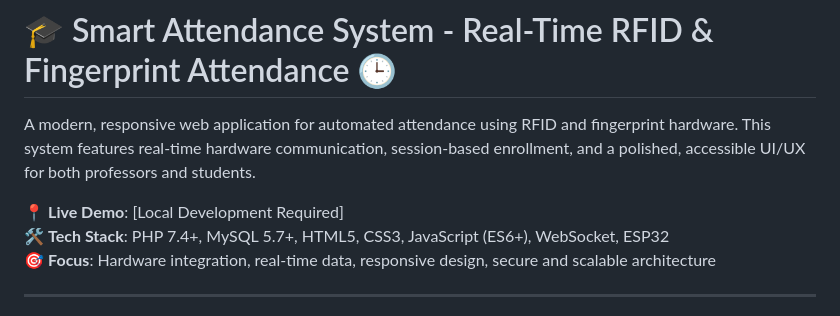
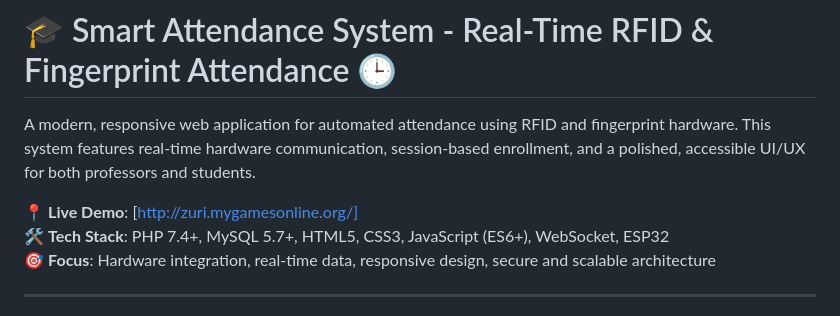
Before and after one commit to notZuri/attendance-system, a Markdown page: README.md, the part around the change. Drawn GitHub-style.

Commit message:
Update README with live URL

```diff
--- a/README.md
+++ b/README.md
@@ -6,7 +6,7 @@
 
 A modern, responsive web application for automated attendance using RFID and fingerprint hardware. This system features real-time hardware communication, session-based enrollment, and a polished, accessible UI/UX for both professors and students.
 
-📍 **Live Demo**: [Local Development Required]
+📍 **Live Demo**: [http://zuri.mygamesonline.org/]
 🛠️ **Tech Stack**: PHP 7.4+, MySQL 5.7+, HTML5, CSS3, JavaScript (ES6+), WebSocket, ESP32
 🎯 **Focus**: Hardware integration, real-time data, responsive design, secure and scalable architecture
 
```
